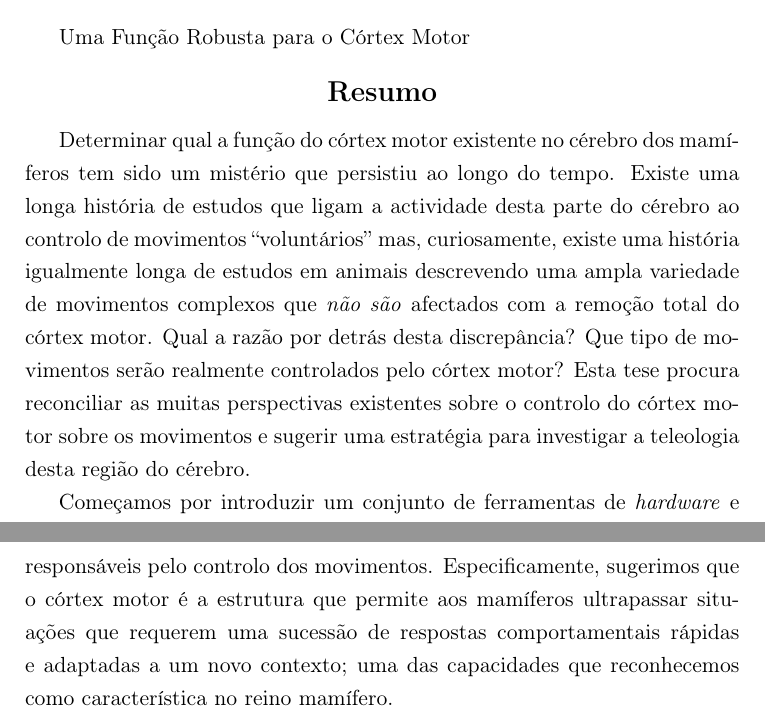
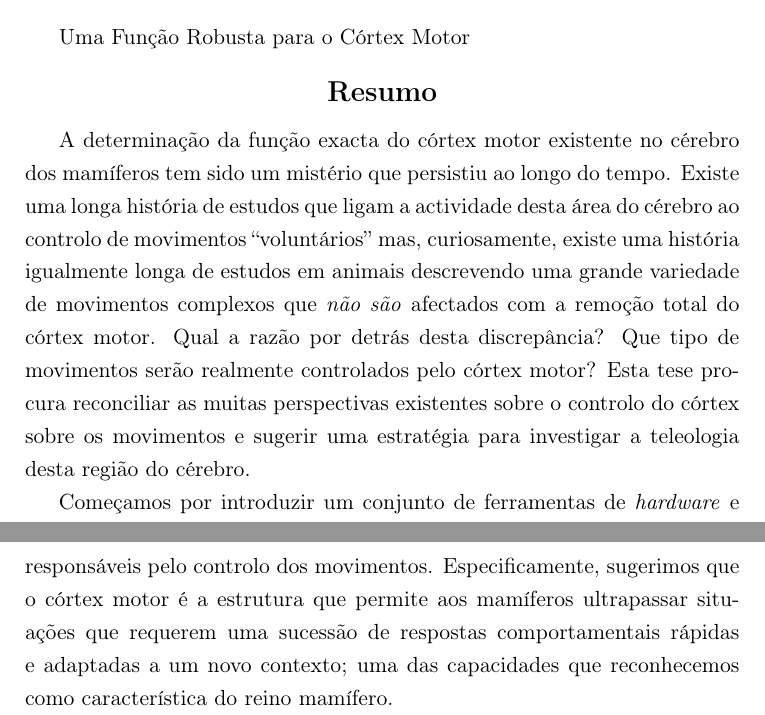
Before and after one commit to glopesdev/phd-thesis, a LaTeX thesis (thesis.tex, which reads chapters/abstractPT.tex): two parts of pages 12 and 13 of 152, joined at a grey line, cut so that both start at the same text. Compiled offline with pdfLaTeX; a LaTeX package or settings file that is missing is left out.

Commit message:
Minor phrasing improvements to portuguese abstract.

```diff
--- a/chapters/abstractPT.tex
+++ b/chapters/abstractPT.tex
@@ -12,10 +12,10 @@ Uma Função Robusta para o Córtex Motor
 \Large \textbf{Resumo}
 \end{center}
 
-Determinar qual a função do córtex motor existente no cérebro dos mamíferos tem sido um mistério que persistiu ao longo do tempo. Existe uma longa história de estudos que ligam a actividade desta parte do cérebro ao controlo de movimentos ``voluntários'' mas, curiosamente, existe uma história igualmente longa de estudos em animais descrevendo uma ampla variedade de movimentos complexos que \emph{não são} afectados com a remoção total do córtex motor. Qual a razão por detrás desta discrepância? Que tipo de movimentos serão realmente controlados pelo córtex motor? Esta tese procura reconciliar as muitas perspectivas existentes sobre o controlo do córtex motor sobre os movimentos e sugerir uma estratégia para investigar a teleologia desta região do cérebro.
+A determinação da função exacta do córtex motor existente no cérebro dos mamíferos tem sido um mistério que persistiu ao longo do tempo. Existe uma longa história de estudos que ligam a actividade desta área do cérebro ao controlo de movimentos ``voluntários'' mas, curiosamente, existe uma história igualmente longa de estudos em animais descrevendo uma grande variedade de movimentos complexos que \emph{não são} afectados com a remoção total do córtex motor. Qual a razão por detrás desta discrepância? Que tipo de movimentos serão realmente controlados pelo córtex motor? Esta tese procura reconciliar as muitas perspectivas existentes sobre o controlo do córtex sobre os movimentos e sugerir uma estratégia para investigar a teleologia desta região do cérebro.
 
 Começamos por introduzir um conjunto de ferramentas de \emph{hardware} e \emph{software} para facilitar o estudo detalhado de comportamentos motores em situações naturalistas em roedores. Estas ferramentas permitem ao cientista reconfigurar rapidamente o contexto físico e lógico de uma tarefa comportamental em simultâneo com a medição precisa e em tempo-real de vários parâmetros de performance motora.
 
 De seguida investigamos o comportamento de ratos, com e sem o córtex motor, durante a travessia de um percurso de obstáculos em que eram apresentados novos desafios motores inesperados. Surpreendentemente, observámos que os ratos em que o córtex motor havia sido removido demonstraram dificuldade em lidar pela primeira vez com um desafio motor inesperado, apesar de preservarem a sua capacidade de se adaptar com eficácia ao novo ambiente após sucessivas tentativas.
 
-Esta observação levou-nos a propor e discutir uma possível função primordial para o córtex motor: estender a robustez dos sistemas sub-corticais responsáveis pelo controlo dos movimentos. Especificamente, sugerimos que o córtex motor é a estrutura que permite aos mamíferos ultrapassar situações que requerem uma sucessão de respostas comportamentais rápidas e adaptadas a um novo contexto; uma das capacidades que reconhecemos como característica no reino mamífero.
+Esta observação levou-nos a propor e discutir uma possível função primordial para o córtex motor: estender a robustez dos sistemas sub-corticais responsáveis pelo controlo dos movimentos. Especificamente, sugerimos que o córtex motor é a estrutura que permite aos mamíferos ultrapassar situações que requerem uma sucessão de respostas comportamentais rápidas e adaptadas a um novo contexto; uma das capacidades que reconhecemos como característica do reino mamífero.
```
